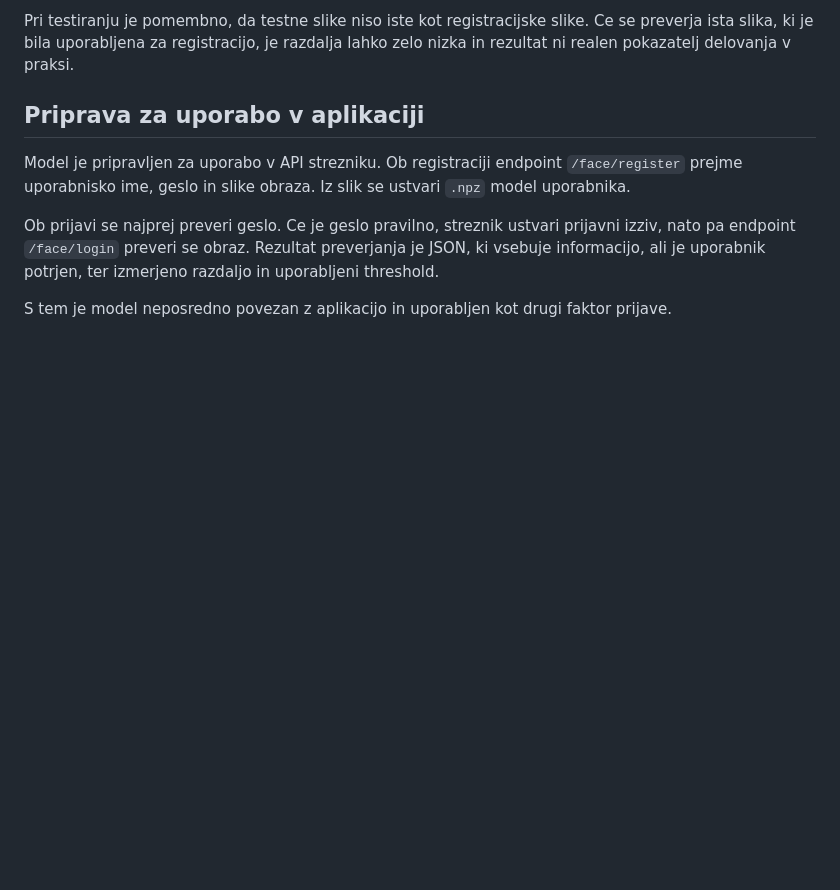
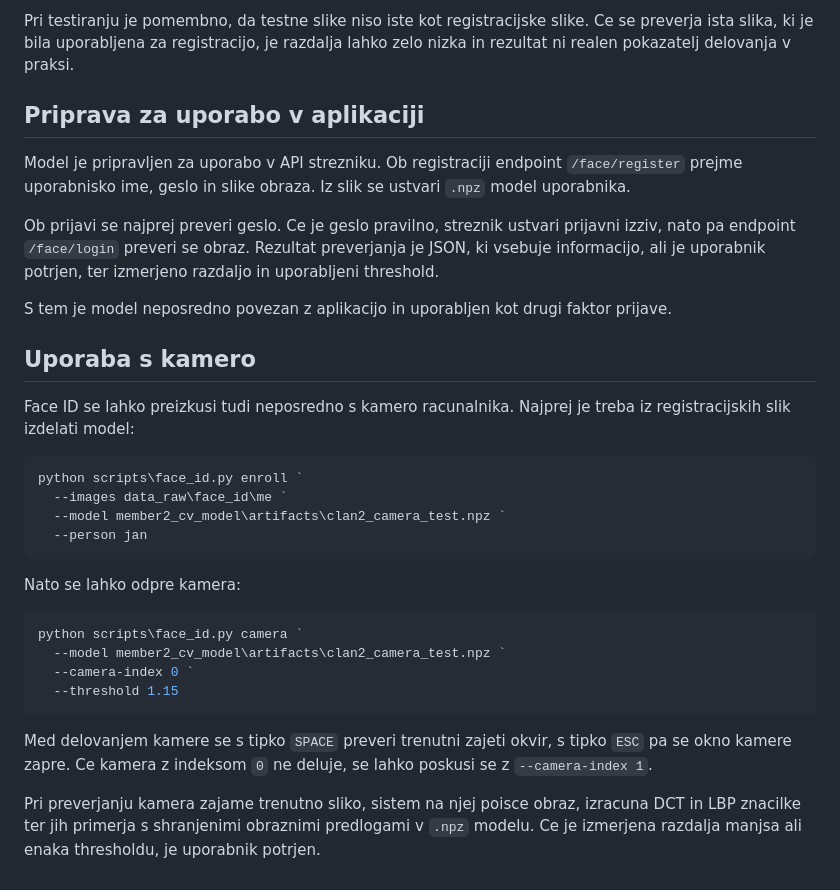
Before and after one commit to Jan342/Sposoja, a Markdown page: Osnove_racunalniskega_vida/member2_cv_model/report_member2.md, the part around the change. Rendered like a GitHub page; blank space fills up the shorter version.

Commit message:
dodal se cmd navodila za test

````diff
--- a/Osnove_racunalniskega_vida/member2_cv_model/report_member2.md
+++ b/Osnove_racunalniskega_vida/member2_cv_model/report_member2.md
@@ -114,3 +114,32 @@ ki vsebuje informacijo, ali je uporabnik potrjen, ter izmerjeno razdaljo in upor
 threshold.
 
 S tem je model neposredno povezan z aplikacijo in uporabljen kot drugi faktor prijave.
+
+## Uporaba s kamero
+
+Face ID se lahko preizkusi tudi neposredno s kamero racunalnika. Najprej je treba
+iz registracijskih slik izdelati model:
+
+```powershell
+python scripts\face_id.py enroll `
+  --images data_raw\face_id\me `
+  --model member2_cv_model\artifacts\clan2_camera_test.npz `
+  --person jan
+```
+
+Nato se lahko odpre kamera:
+
+```powershell
+python scripts\face_id.py camera `
+  --model member2_cv_model\artifacts\clan2_camera_test.npz `
+  --camera-index 0 `
+  --threshold 1.15
+```
+
+Med delovanjem kamere se s tipko `SPACE` preveri trenutni zajeti okvir, s tipko `ESC`
+pa se okno kamere zapre. Ce kamera z indeksom `0` ne deluje, se lahko poskusi se z
+`--camera-index 1`.
+
+Pri preverjanju kamera zajame trenutno sliko, sistem na njej poisce obraz, izracuna
+DCT in LBP znacilke ter jih primerja s shranjenimi obraznimi predlogami v `.npz`
+modelu. Ce je izmerjena razdalja manjsa ali enaka thresholdu, je uporabnik potrjen.
````
